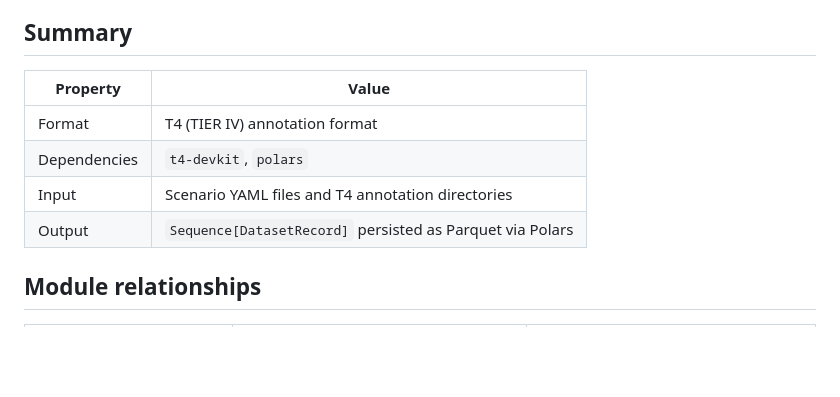
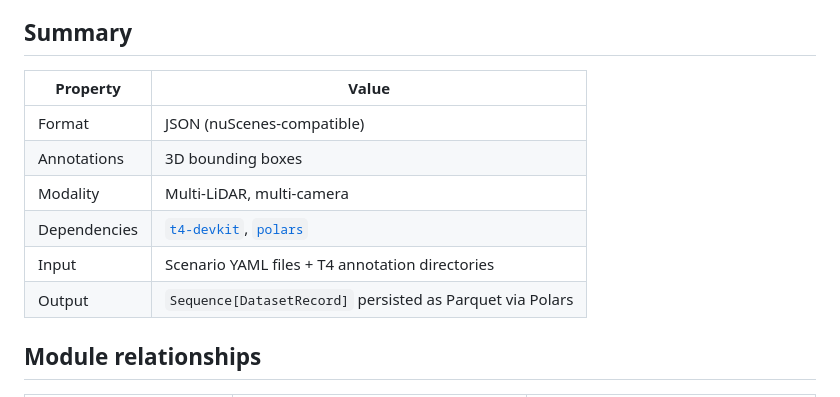
Before and after one commit to tier4/autoware-ml, a Markdown page: docs/databases/t4dataset.md, the part around the change. GitHub-like rendering; blank space fills up the shorter version.

```diff
--- a/docs/databases/t4dataset.md
+++ b/docs/databases/t4dataset.md
@@ -8,12 +8,17 @@ This module implements the database layer for the **T4** annotation format, buil
 
 ## Summary
 
-| Property     | Value                                                        |
-| ------------ | ------------------------------------------------------------ |
-| Format       | T4 (TIER IV) annotation format                               |
-| Dependencies | `t4-devkit`, `polars`                                        |
-| Input        | Scenario YAML files and T4 annotation directories            |
-| Output       | `Sequence[DatasetRecord]` persisted as Parquet via Polars    |
+| Property     | Value                                                     |
+| ------------ | --------------------------------------------------------- |
+| Format       | JSON (nuScenes-compatible)                                |
+| Annotations  | 3D bounding boxes                                         |
+| Modality     | Multi-LiDAR, multi-camera                                 |
+| Dependencies | [`t4-devkit`][t4-devkit], [`polars`][polars]              |
+| Input        | Scenario YAML files + T4 annotation directories           |
+| Output       | `Sequence[DatasetRecord]` persisted as Parquet via Polars |
+
+[t4-devkit]: https://github.com/tier4/t4-devkit
+[polars]: https://docs.pola.rs/
 
 ## Module relationships
 
```
